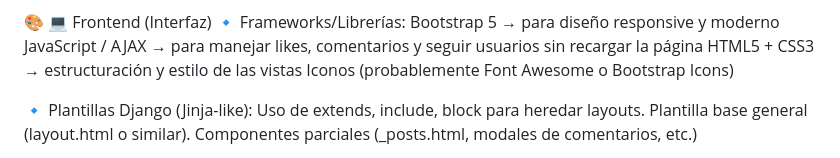
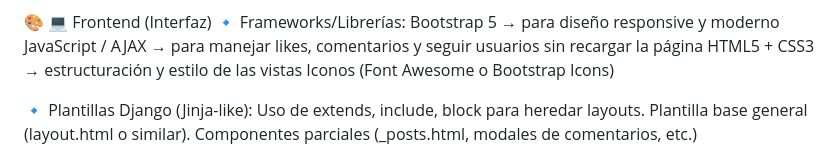
Before and after one commit to AlbertoContento/Instagram, a Markdown page: README.md, the part around the change. GitHub-like rendering.

Commit message:
Fix icon library mention in README

```diff
--- a/README.md
+++ b/README.md
@@ -34,7 +34,7 @@ Modo SQL: STRICT_TRANS_TABLES
 Bootstrap 5 → para diseño responsive y moderno
 JavaScript / AJAX → para manejar likes, comentarios y seguir usuarios sin recargar la página
 HTML5 + CSS3 → estructuración y estilo de las vistas
-Iconos (probablemente Font Awesome o Bootstrap Icons)
+Iconos (Font Awesome o Bootstrap Icons)
 
 🔹 Plantillas Django (Jinja-like):
 Uso de extends, include, block para heredar layouts.
```
